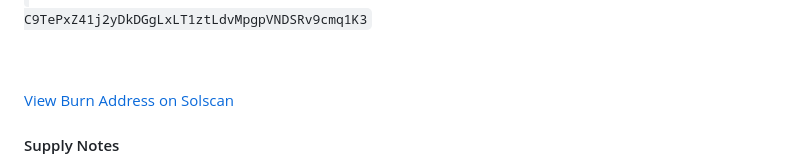
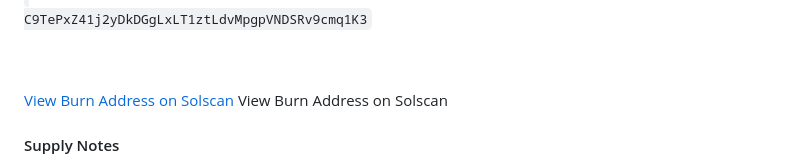
Before and after one commit to verifyk2b/verifyk2b, a Markdown page: README.md, the part around the change. GitHub-like rendering.

```diff
--- a/README.md
+++ b/README.md
@@ -157,6 +157,8 @@ C9TePxZ41j2yDkDGgLxLT1ztLdvMpgpVNDSRv9cmq1K3
    target="_blank" rel="noopener">
   View Burn Address on Solscan
 </a>
+  View Burn Address on Solscan
+</a>
 
 <h4>Supply Notes</h4>
 <ul>
```
